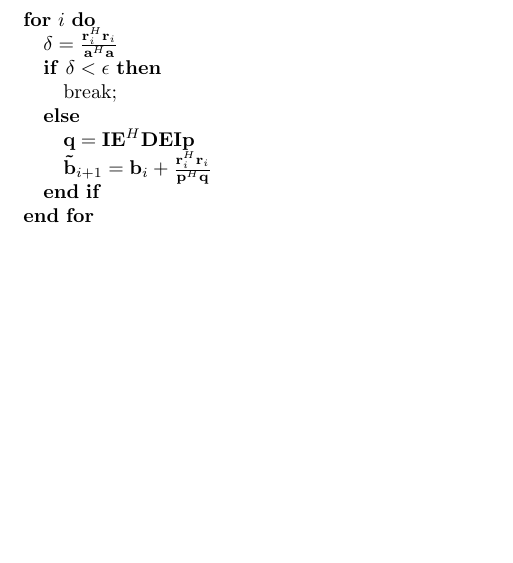
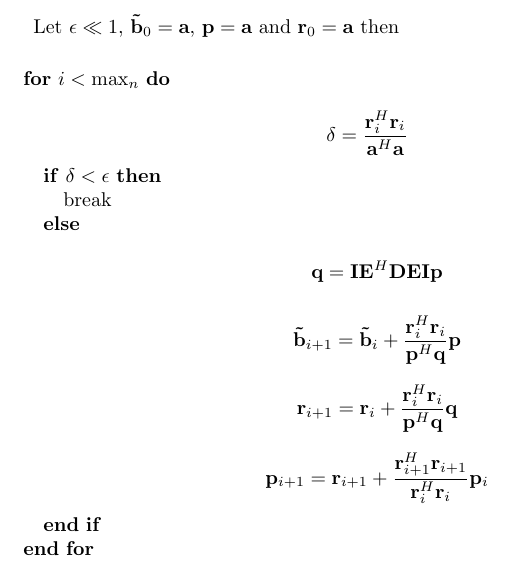
Before and after one commit to kvahed/codeare, a LaTeX document (doc/cgmodule.tex): part of the page, cut at the place of the change, the shorter picture padded with empty space. Compiled offline with pdfLaTeX.

Commit message:
blas stuff

```diff
--- a/doc/cgmodule.tex
+++ b/doc/cgmodule.tex
@@ -4,29 +4,39 @@
 \usepackage{amsmath} %maths
 \usepackage[utf8]{inputenc} %useful to type directly diacritic
                             %characters
-
+\usepackage{amssymb}
 \usepackage{algorithmic}
 \begin{document}
 
+Let $\epsilon \ll 1$, ${\bf \tilde b}_0 = {\bf a}$, ${\bf p} = {\bf a}$ and ${\bf r}_0 = {\bf a}$ then
+\\
 
 \begin{algorithmic}
 
-  \FOR {$i$}
+  \FOR {$i < \max_n$}
   \STATE
-  $\delta = \frac{{\bf r}^H_i{\bf r}_i}{{\bf a}^H{\bf a}}$
+  \begin{displaymath}\delta = \frac{{\bf r}^H_i{\bf r}_i}{{\bf a}^H{\bf a}}\end{displaymath}
   \IF {$\delta < \epsilon$}
   \STATE
-  break;
+  break
   \ELSE
   \STATE
-  ${\bf q} = {\bf I}{\bf E}^H{\bf DEIp}$\\
-  ${\bf \tilde b}_{i+1} = {\bf b}_i + \frac{{\bf r}^H_i{\bf r}_i}{{\bf p}^H{\bf q}}$
+  \begin{displaymath}
+    {\bf q} = {\bf I}{\bf E}^H{\bf DEIp}
+  \end{displaymath}\\
+  \begin{displaymath}
+    {\bf \tilde b}_{i+1} = {\bf \tilde b}_i + \frac{{\bf r}^H_i{\bf r}_i}{{\bf p}^H{\bf q}}{\bf p}
+  \end{displaymath}\\
+  \begin{displaymath}
+    {\bf r}_{i+1} = {\bf r}_i + \frac{{\bf r}^H_i{\bf r}_i}{{\bf p}^H{\bf q}}{\bf q}
+  \end{displaymath}\\
+  \begin{displaymath}
+    {\bf p}_{i+1} = {\bf r}_{i+1} + \frac{{\bf r}^H_{i+1}{\bf r}_{i+1}}{{\bf r}_i^H{\bf r}_i}{\bf p}_i
+  \end{displaymath}
   \ENDIF
 
   \ENDFOR
 
 \end{algorithmic}
 
-
-
 \end{document}
```
Also changed, not shown: 8 other files.
